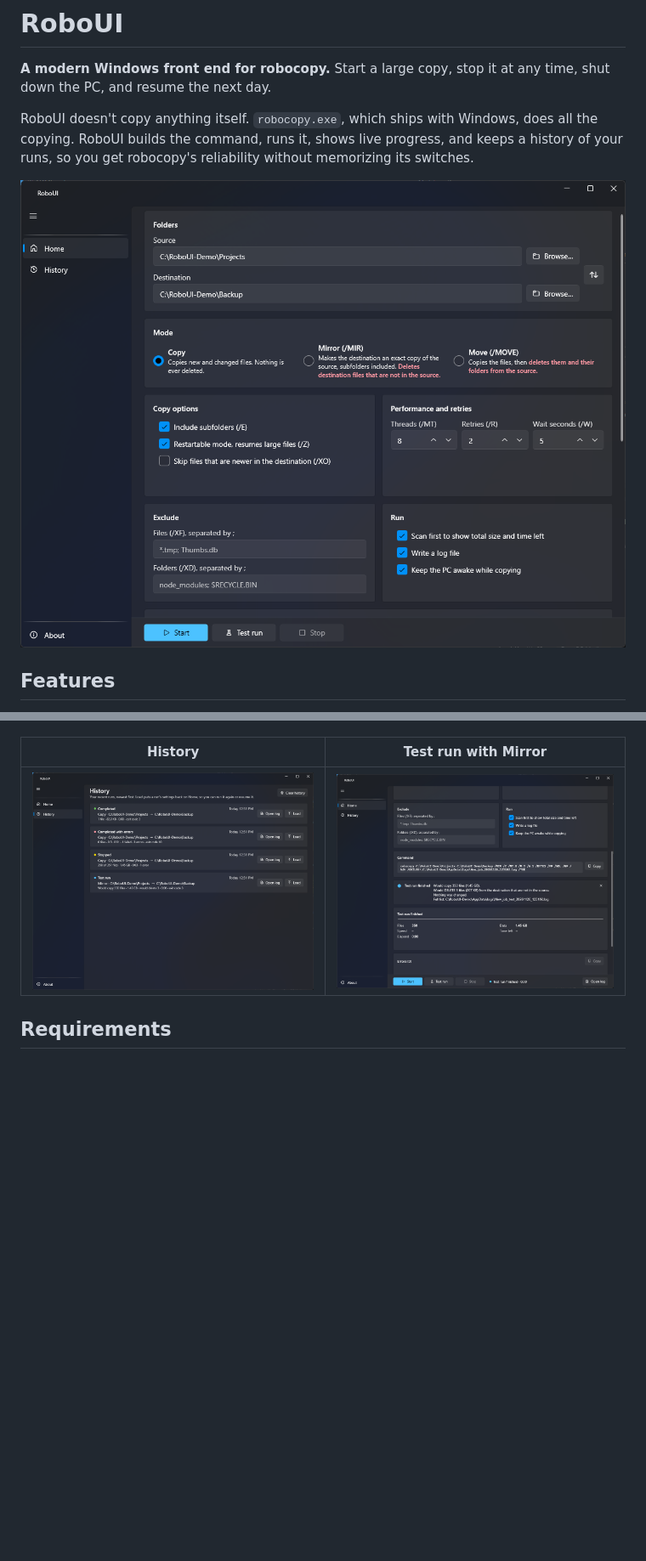
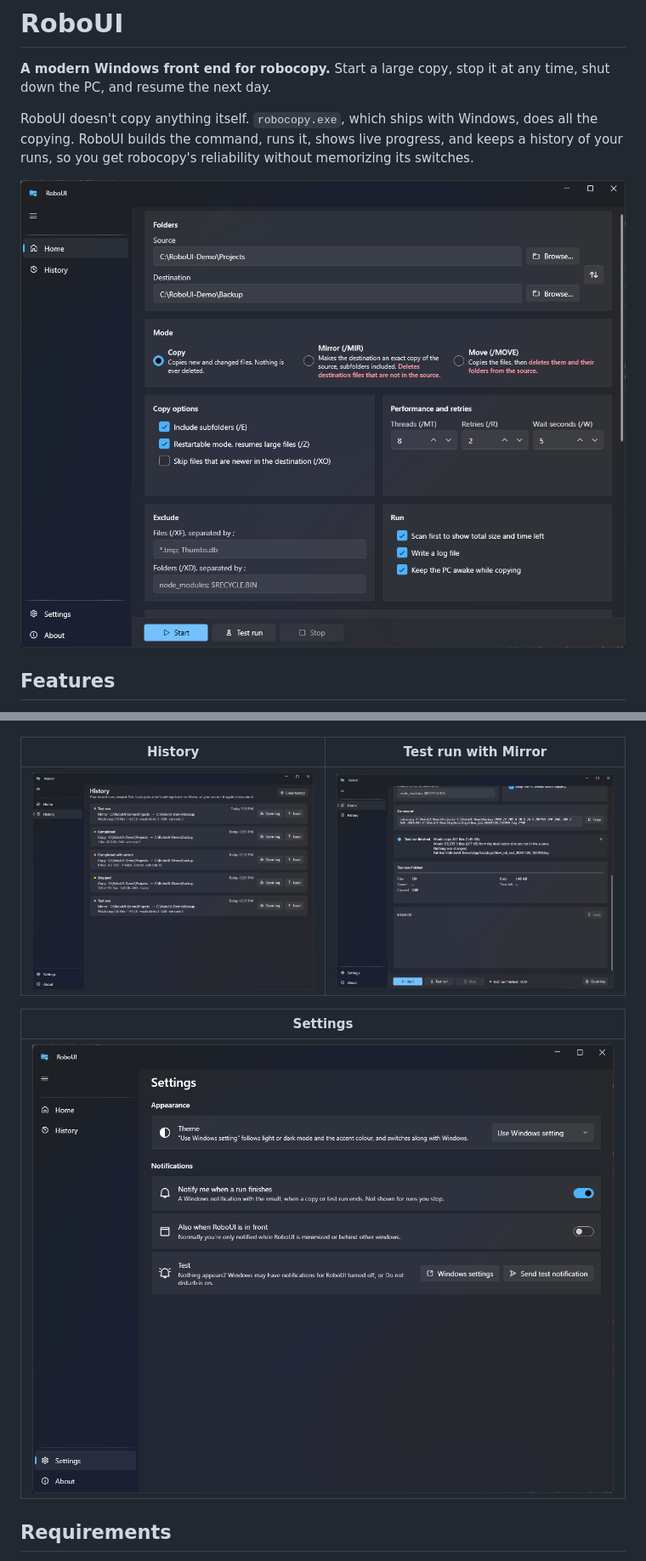
Before and after one commit to f0lder/RoboUI, a Markdown page: README.md, 2 parts joined by grey strips. Shown at 85% size. Drawn GitHub-style; pictures changed too: docs/screenshots/history.png, docs/screenshots/home.png, docs/screenshots/settings.png (added); blank space fills up the shorter version.

Commit message:
update ss and added new one for settings screen

```diff
--- a/README.md
+++ b/README.md
@@ -36,6 +36,10 @@ RoboUI doesn't copy anything itself. `robocopy.exe`, which ships with Windows, d
 | History | Test run with Mirror |
 |---|---|
 | ![History page](docs/screenshots/history.png) | ![Test run result](docs/screenshots/test-run.png) |
+
+| Settings |
+|---|
+| ![Settings page](docs/screenshots/settings.png) |
 
 ## Requirements
 
```
